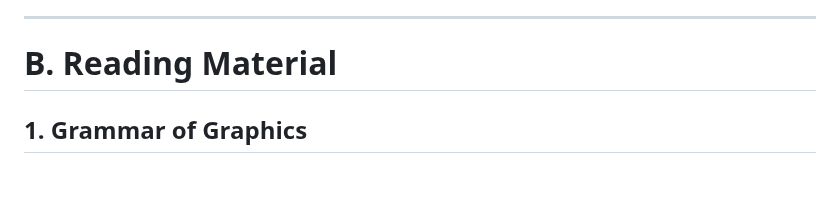
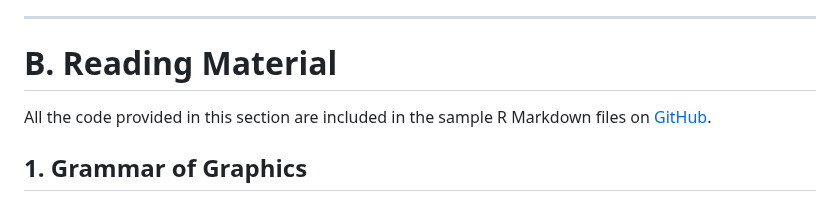
Before and after one commit to lennemo09/COMP4010-Spring24, a Markdown page: Week 1/Week1-AE-Notes.md, the part around the change. Drawn GitHub-style; blank space fills up the shorter version.

Commit message:
Updated Week 1 content.

```diff
--- a/Week 1/Week1-AE-Notes.md
+++ b/Week 1/Week1-AE-Notes.md
@@ -50,7 +50,7 @@ Select any built-in dataset included with R ([R datasets](http://www.sthda.com/e
 ---
 
 # B. Reading Material
-
+All the code provided in this section are included in the sample R Markdown files on [GitHub](https://github.com/lennemo09/COMP4010-Spring24).
 ## 1. Grammar of Graphics
 
 ![minard-english.png](img/Minard_Update.png)
```
